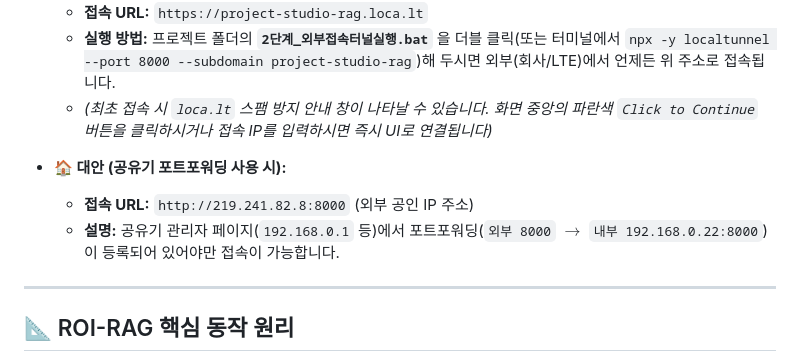
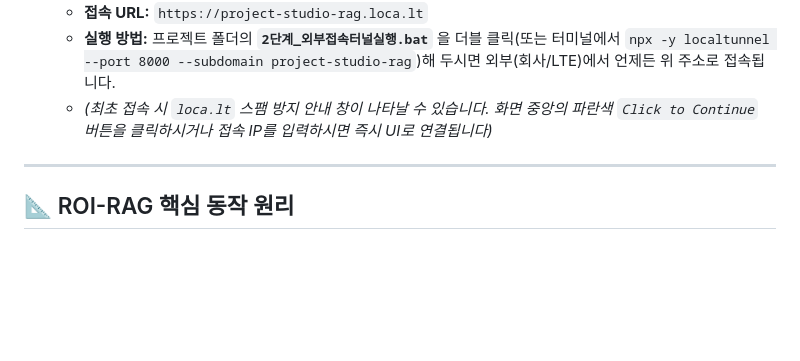
Before and after one commit to shinsh5/project-studio-rag, a Markdown page: README.md, the part around the change. GitHub-like rendering; blank space fills up the shorter version.

Commit message:
Docs: Remove port forwarding section from README to simplify external access guidance

```diff
--- a/README.md
+++ b/README.md
@@ -130,9 +130,7 @@ uvicorn app.main:app --host 0.0.0.0 --port 8000 --reload
   - **실행 방법:** 프로젝트 폴더의 **`2단계_외부접속터널실행.bat`** 을 더블 클릭(또는 터미널에서 `npx -y localtunnel --port 8000 --subdomain project-studio-rag`)해 두시면 외부(회사/LTE)에서 언제든 위 주소로 접속됩니다.
   - *(최초 접속 시 `loca.lt` 스팸 방지 안내 창이 나타날 수 있습니다. 화면 중앙의 파란색 `Click to Continue` 버튼을 클릭하시거나 접속 IP를 입력하시면 즉시 UI로 연결됩니다)*
 
-- **🏠 대안 (공유기 포트포워딩 사용 시):**
-  - **접속 URL:** `http://219.241.82.8:8000` (외부 공인 IP 주소)
-  - **설명:** 공유기 관리자 페이지(`192.168.0.1` 등)에서 포트포워딩(`외부 8000` $\rightarrow$ `내부 192.168.0.22:8000`)이 등록되어 있어야만 접속이 가능합니다.
+
 
 ---
 
```
